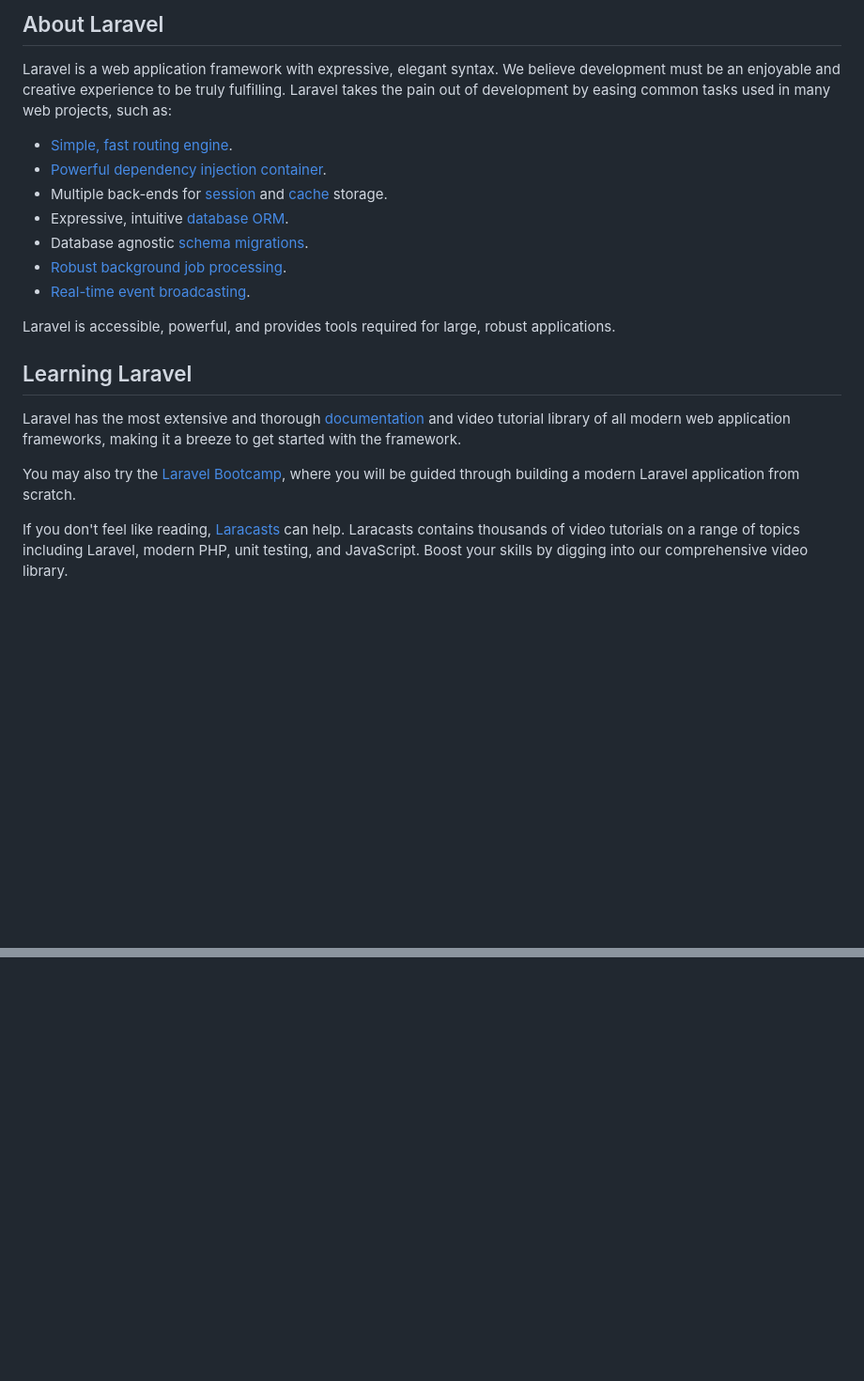
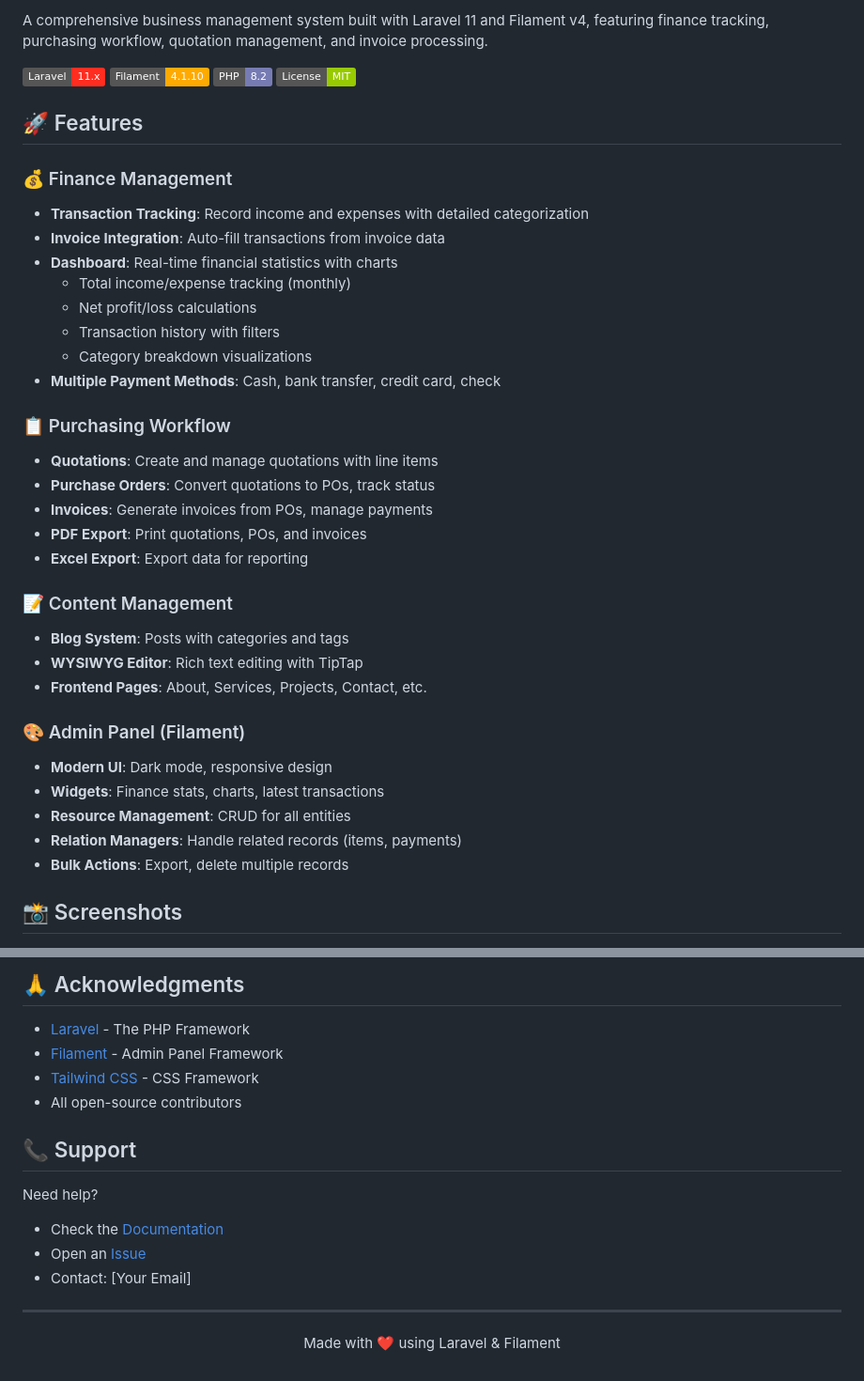
Before and after one commit to rafizeazy/akpager, a Markdown page: README.md, 2 parts joined by grey strips. Shown: that part at 94% size. GitHub-like rendering; badges without logos; blank space fills up the shorter version.

```diff
--- a/README.md
+++ b/README.md
@@ -8,24 +5,42 @@
 </p>
 
-## About Laravel
+A comprehensive business management system built with Laravel 11 and Filament v4, featuring finance tracking, purchasing workflow, quotation management, and invoice processing.
 
-Laravel is a web application framework with expressive, elegant syntax. We believe development must be an enjoyable and creative experience to be truly fulfilling. Laravel takes the pain out of development by easing common tasks used in many web projects, such as:
+[![Laravel](https://img.shields.io/badge/Laravel-11.x-FF2D20?style=flat&logo=laravel)](https://laravel.com)
+[![Filament](https://img.shields.io/badge/Filament-4.1.10-FFAA00?style=flat)](https://filamentphp.com)
+[![PHP](https://img.shields.io/badge/PHP-8.2-777BB4?style=flat&logo=php)](https://php.net)
+[![License](https://img.shields.io/badge/License-MIT-green.svg)](LICENSE)
 
-- [Simple, fast routing engine](https://laravel.com/docs/routing).
-- [Powerful dependency injection container](https://laravel.com/docs/container).
-- Multiple back-ends for [session](https://laravel.com/docs/session) and [cache](https://laravel.com/docs/cache) storage.
-- Expressive, intuitive [database ORM](https://laravel.com/docs/eloquent).
-- Database agnostic [schema migrations](https://laravel.com/docs/migrations).
-- [Robust background job processing](https://laravel.com/docs/queues).
-- [Real-time event broadcasting](https://laravel.com/docs/broadcasting).
+## 🚀 Features
 
-Laravel is accessible, powerful, and provides tools required for large, robust applications.
+### 💰 Finance Management
+- **Transaction Tracking**: Record income and expenses with detailed categorization
+- **Invoice Integration**: Auto-fill transactions from invoice data
+- **Dashboard**: Real-time financial statistics with charts
+  - Total income/expense tracking (monthly)
+  - Net profit/loss calculations
+  - Transaction history with filters
+  - Category breakdown visualizations
+- **Multiple Payment Methods**: Cash, bank transfer, credit card, check
 
-## Learning Laravel
+### 📋 Purchasing Workflow
+- **Quotations**: Create and manage quotations with line items
+- **Purchase Orders**: Convert quotations to POs, track status
+- **Invoices**: Generate invoices from POs, manage payments
+- **PDF Export**: Print quotations, POs, and invoices
+- **Excel Export**: Export data for reporting
 
-Laravel has the most extensive and thorough [documentation](https://laravel.com/docs) and video tutorial library of all modern web application frameworks, making it a breeze to get started with the framework.
+### 📝 Content Management
+- **Blog System**: Posts with categories and tags
+- **WYSIWYG Editor**: Rich text editing with TipTap
+- **Frontend Pages**: About, Services, Projects, Contact, etc.
 
-You may also try the [Laravel Bootcamp](https://bootcamp.laravel.com), where you will be guided through building a modern Laravel application from scratch.
+### 🎨 Admin Panel (Filament)
+- **Modern UI**: Dark mode, responsive design
+- **Widgets**: Finance stats, charts, latest transactions
+- **Resource Management**: CRUD for all entities
+- **Relation Managers**: Handle related records (items, payments)
+- **Bulk Actions**: Export, delete multiple records
 
-If you don't feel like reading, [Laracasts](https://laracasts.com) can help. Laracasts contains thousands of video tutorials on a range of topics including Laravel, modern PHP, unit testing, and JavaScript. Boost your skills by digging into our comprehensive video library.
+## 📸 Screenshots
 
@@ -66,0 +264,17 @@ The Laravel framework is open-sourced software licensed under the [MIT license](
+## 🙏 Acknowledgments
+
+- [Laravel](https://laravel.com) - The PHP Framework
+- [Filament](https://filamentphp.com) - Admin Panel Framework
+- [Tailwind CSS](https://tailwindcss.com) - CSS Framework
+- All open-source contributors
+
+## 📞 Support
+
+Need help?
+- Check the [Documentation](BACKEND_TECHNICAL_DOCUMENTATION.md)
+- Open an [Issue](https://github.com/rafizeazy/akpager/issues)
+- Contact: [Your Email]
+
+---
+
+<p align="center">Made with ❤️ using Laravel & Filament</p>
```
Also changed, not shown: other parts of README.md (+208 -29 lines).
